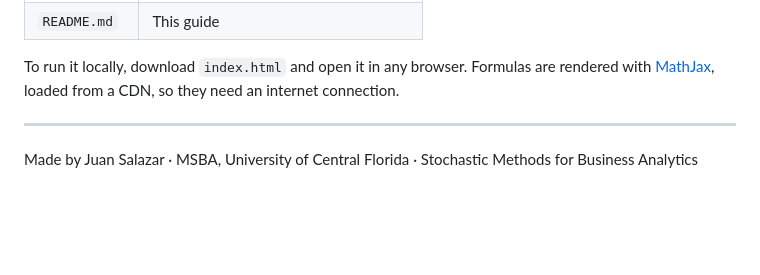
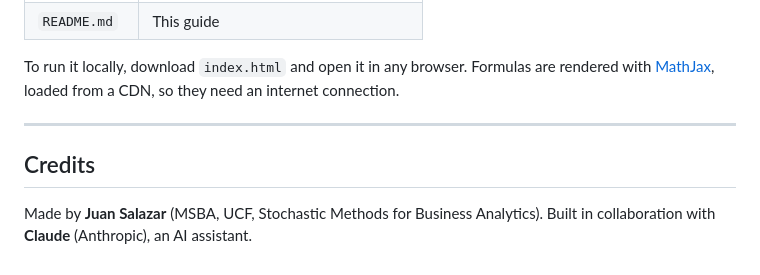
Before and after one commit to juanciro-commits/copula-lab, a Markdown page: README.md, the part around the change. Drawn GitHub-style; blank space fills up the shorter version.

Commit message:
Add files via upload
Update of credits

```diff
--- a/README.md
+++ b/README.md
@@ -143,4 +143,6 @@ To run it locally, download `index.html` and open it in any browser. Formulas ar
 
 ---
 
-Made by Juan Salazar · MSBA, University of Central Florida · Stochastic Methods for Business Analytics
+## Credits
+
+Made by **Juan Salazar** (MSBA, UCF, Stochastic Methods for Business Analytics). Built in collaboration with **Claude** (Anthropic), an AI assistant.
```
